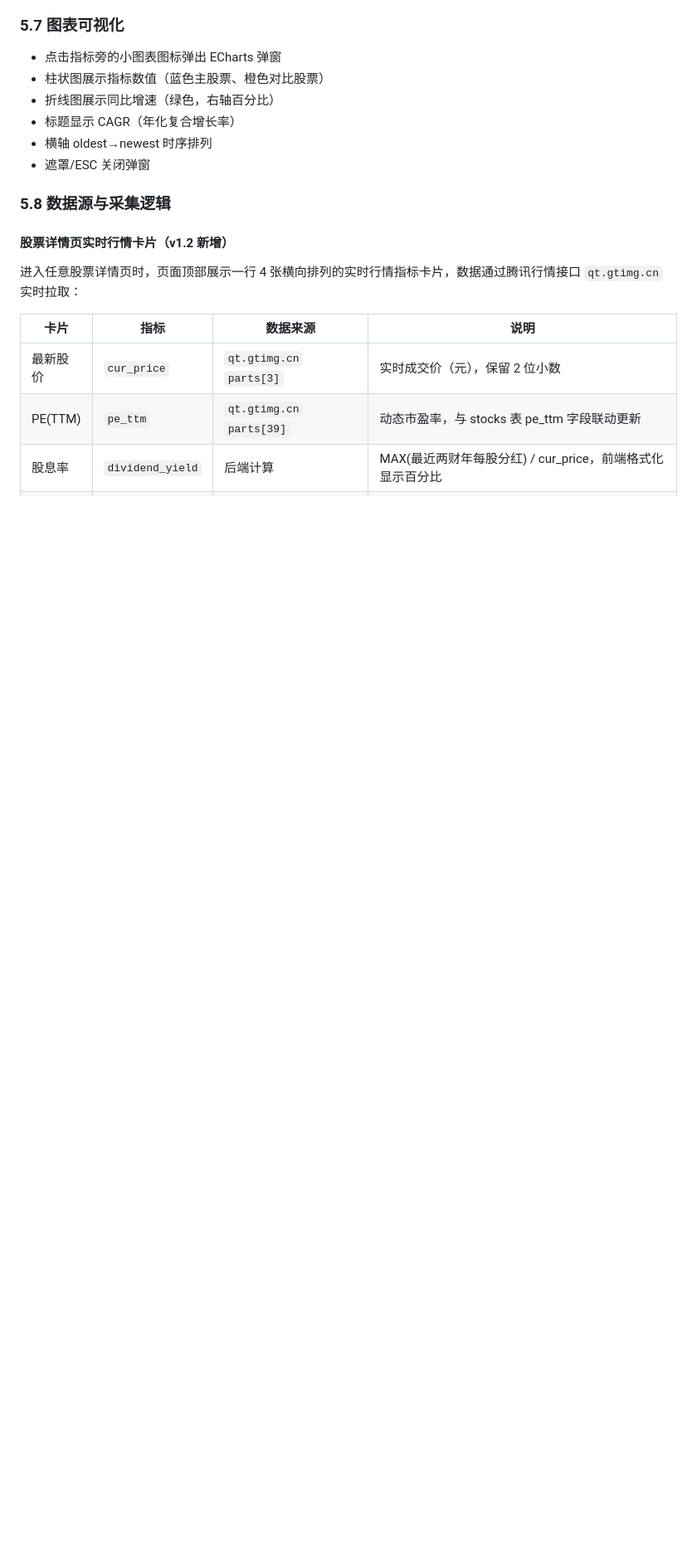
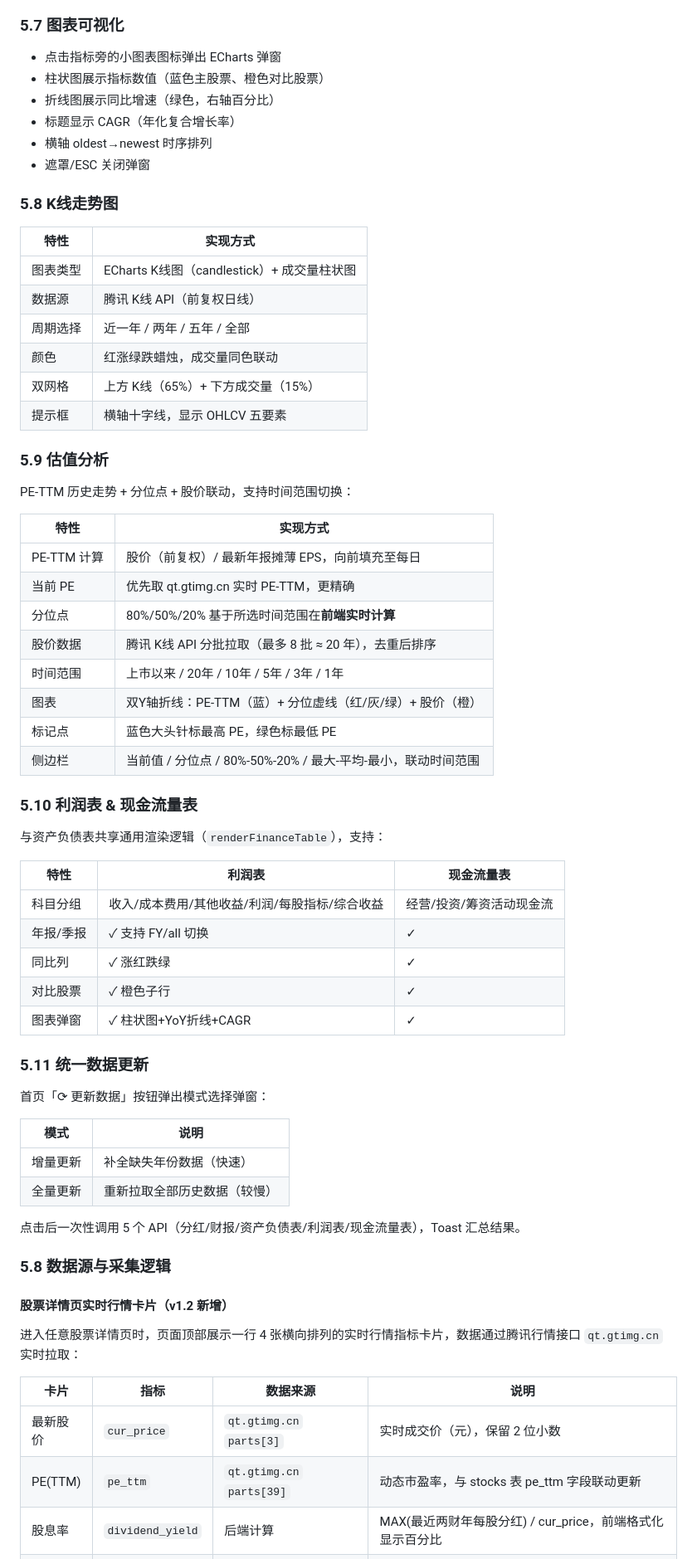
Before and after one commit to hawei07/stock-analysis-system, a Markdown page: ARCHITECTURE.md, the part around one of its changes. Shown at 83% size. Drawn GitHub-style; blank space fills up the shorter version.

Commit message:
docs: update ARCHITECTURE.md to v2.3 with valuation, K-line, income/cashflow

```diff
--- a/ARCHITECTURE.md
+++ b/ARCHITECTURE.md
@@ -562,6 +568,55 @@ AIGC:
 - 横轴 oldest→newest 时序排列
 - 遮罩/ESC 关闭弹窗
 
+### 5.8 K线走势图
+
+| 特性 | 实现方式 |
+|------|------|
+| 图表类型 | ECharts K线图（candlestick）+ 成交量柱状图 |
+| 数据源 | 腾讯 K线 API（前复权日线） |
+| 周期选择 | 近一年 / 两年 / 五年 / 全部 |
+| 颜色 | 红涨绿跌蜡烛，成交量同色联动 |
+| 双网格 | 上方 K线（65%）+ 下方成交量（15%） |
+| 提示框 | 横轴十字线，显示 OHLCV 五要素 |
+
+### 5.9 估值分析
+
+PE-TTM 历史走势 + 分位点 + 股价联动，支持时间范围切换：
+
+| 特性 | 实现方式 |
+|------|------|
+| PE-TTM 计算 | 股价（前复权）/ 最新年报摊薄 EPS，向前填充至每日 |
+| 当前 PE | 优先取 qt.gtimg.cn 实时 PE-TTM，更精确 |
+| 分位点 | 80%/50%/20% 基于所选时间范围在**前端实时计算** |
+| 股价数据 | 腾讯 K线 API 分批拉取（最多 8 批 ≈ 20 年），去重后排序 |
+| 时间范围 | 上市以来 / 20年 / 10年 / 5年 / 3年 / 1年 |
+| 图表 | 双Y轴折线：PE-TTM（蓝）+ 分位虚线（红/灰/绿）+ 股价（橙） |
+| 标记点 | 蓝色大头针标最高 PE，绿色标最低 PE |
+| 侧边栏 | 当前值 / 分位点 / 80%-50%-20% / 最大-平均-最小，联动时间范围 |
+
+### 5.10 利润表 & 现金流量表
+
+与资产负债表共享通用渲染逻辑（`renderFinanceTable`），支持：
+
+| 特性 | 利润表 | 现金流量表 |
+|------|--------|------------|
+| 科目分组 | 收入/成本费用/其他收益/利润/每股指标/综合收益 | 经营/投资/筹资活动现金流 |
+| 年报/季报 | ✓ 支持 FY/all 切换 | ✓ |
+| 同比列 | ✓ 涨红跌绿 | ✓ |
+| 对比股票 | ✓ 橙色子行 | ✓ |
+| 图表弹窗 | ✓ 柱状图+YoY折线+CAGR | ✓ |
+
+### 5.11 统一数据更新
+
+首页「⟳ 更新数据」按钮弹出模式选择弹窗：
+
+| 模式 | 说明 |
+|------|------|
+| 增量更新 | 补全缺失年份数据（快速） |
+| 全量更新 | 重新拉取全部历史数据（较慢） |
+
+点击后一次性调用 5 个 API（分红/财报/资产负债表/利润表/现金流量表），Toast 汇总结果。
+
 ### 5.8 数据源与采集逻辑
 
 #### 股票详情页实时行情卡片（v1.2 新增）
```
Also changed, not shown: other parts of ARCHITECTURE.md (+16 -6 lines).
